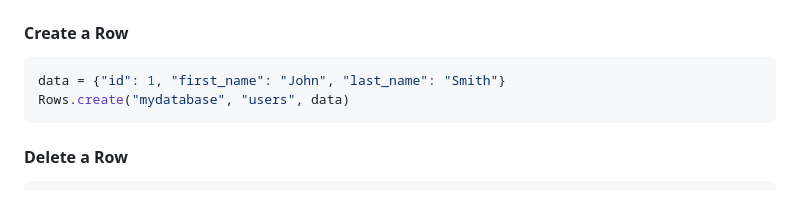
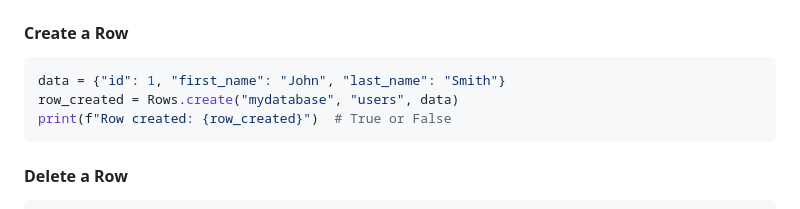
Before and after one commit to ximilsoft/postgresql-manager, a Markdown page: README.MD, the part around the change. GitHub-like rendering.

````diff
--- a/README.MD
+++ b/README.MD
@@ -108,7 +108,8 @@ print(f"Row exists: {row_exists}")
 
 ```python
 data = {"id": 1, "first_name": "John", "last_name": "Smith"}
-Rows.create("mydatabase", "users", data)
+row_created = Rows.create("mydatabase", "users", data)
+print(f"Row created: {row_created}")  # True or False
 ```
 
 #### Delete a Row
````
